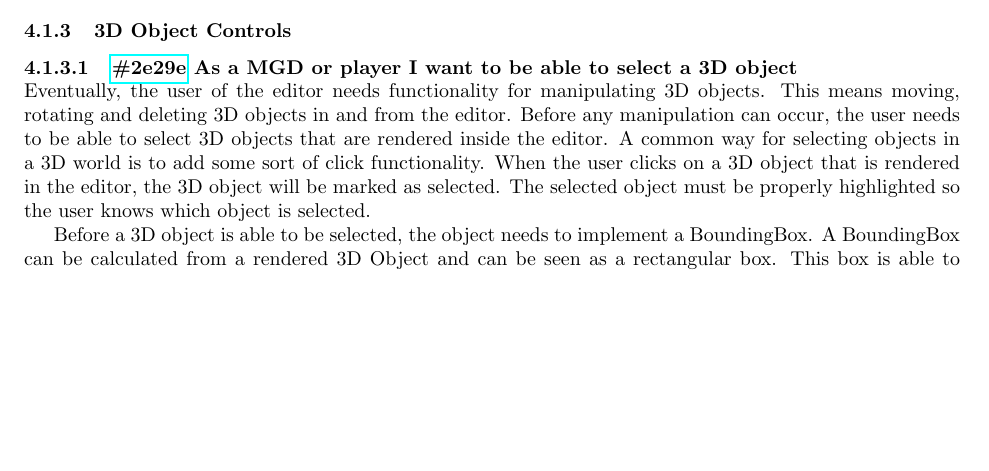
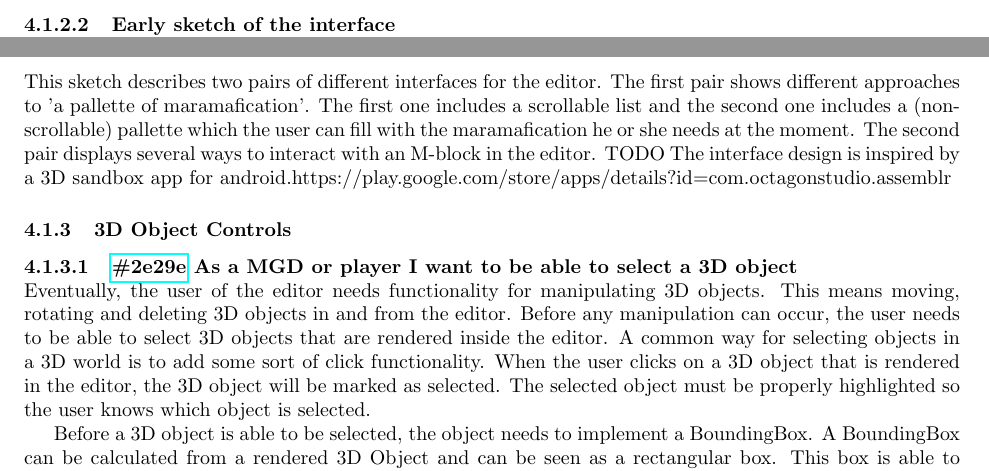
Before and after one commit to chide-marama/marama-view, a LaTeX document (documentation/TechnicalDesignDocument.tex): part of page 7 of 9 before the commit and two parts of pages 9 and 10 of 12 after it, the two joined at a grey line, cut at the place of the change, the shorter picture padded with empty space. Compiled offline with pdfLaTeX.

Commit message:
added sketch img and an incomplete description

```diff
--- a/documentation/TechnicalDesignDocument.tex
+++ b/documentation/TechnicalDesignDocument.tex
@@ -132,6 +132,15 @@
     The splashscreen displays the marama-logo and fades out and finally transitions into the mainmenu.
     The fade-out time and total duration are variable and can be changed by changing their respective constants in the SplashScreen.java file.
 
+    \myparagraph{Early sketch of the interface}
+    \includegraphics[width=1\linewidth]{marama-view-sketch.jpg}
+    This sketch describes two pairs of different interfaces for the editor.
+    The first pair shows different approaches to 'a pallette of maramafication'.
+    The first one includes a scrollable list and the second one includes a (non-scrollable) pallette which the user can fill with the maramafication he or she needs at the moment.
+    The second pair displays several ways to interact with an M-block in the editor.
+    TODO
+    The interface design is inspired by a 3D sandbox app for android.\thanks{https://play.google.com/store/apps/details?id=com.octagonstudio.assemblr}
+
     \subsubsection{3D Object Controls}
     \myparagraph{\href{\clickup{2e29e}}{\#2e29e} As a MGD or player I want to be able to select a 3D object}
     Eventually, the user of the editor needs functionality for manipulating 3D objects.
```
Also changed, not shown: documentation/images/marama-view-sketch.jpg (added).
